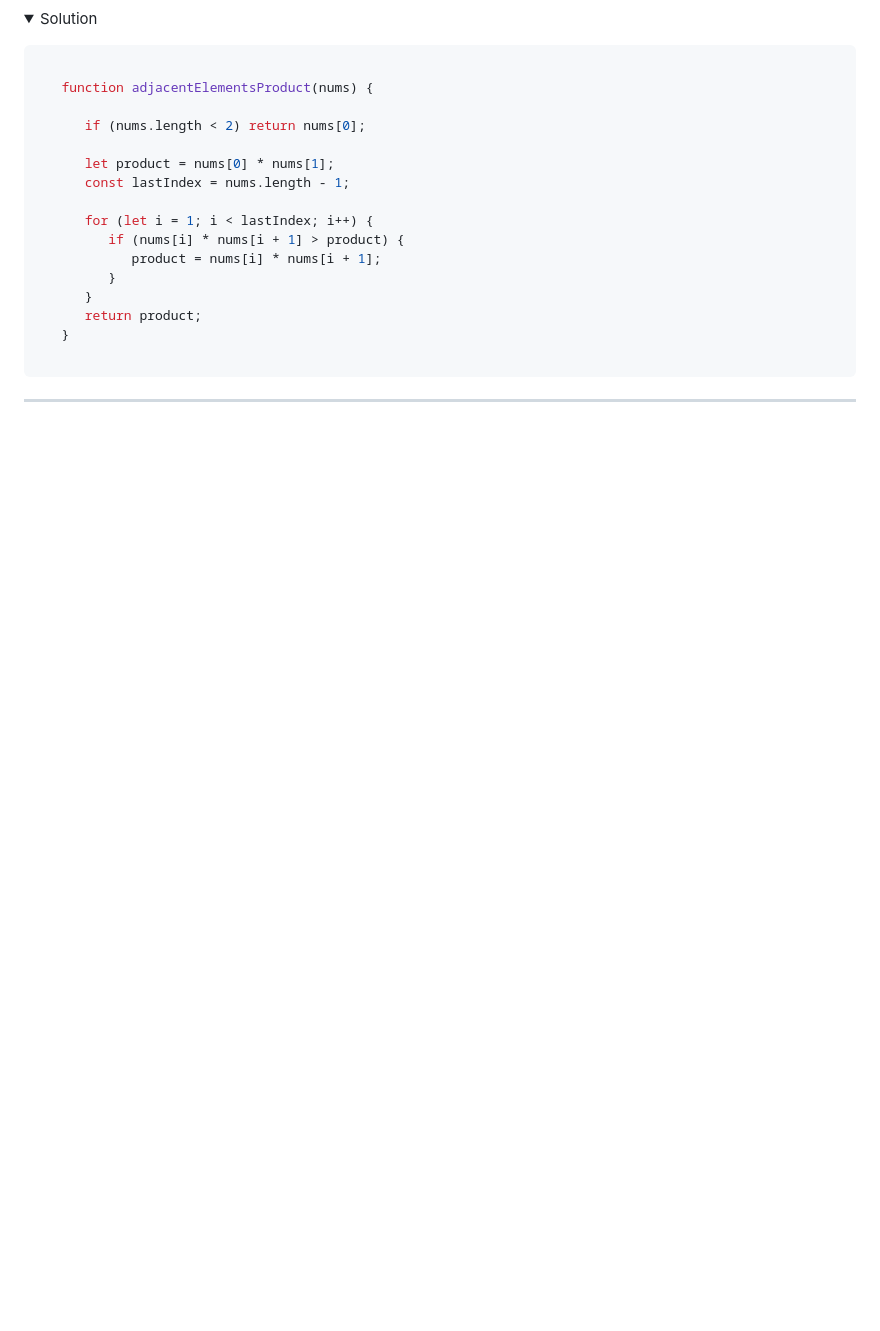
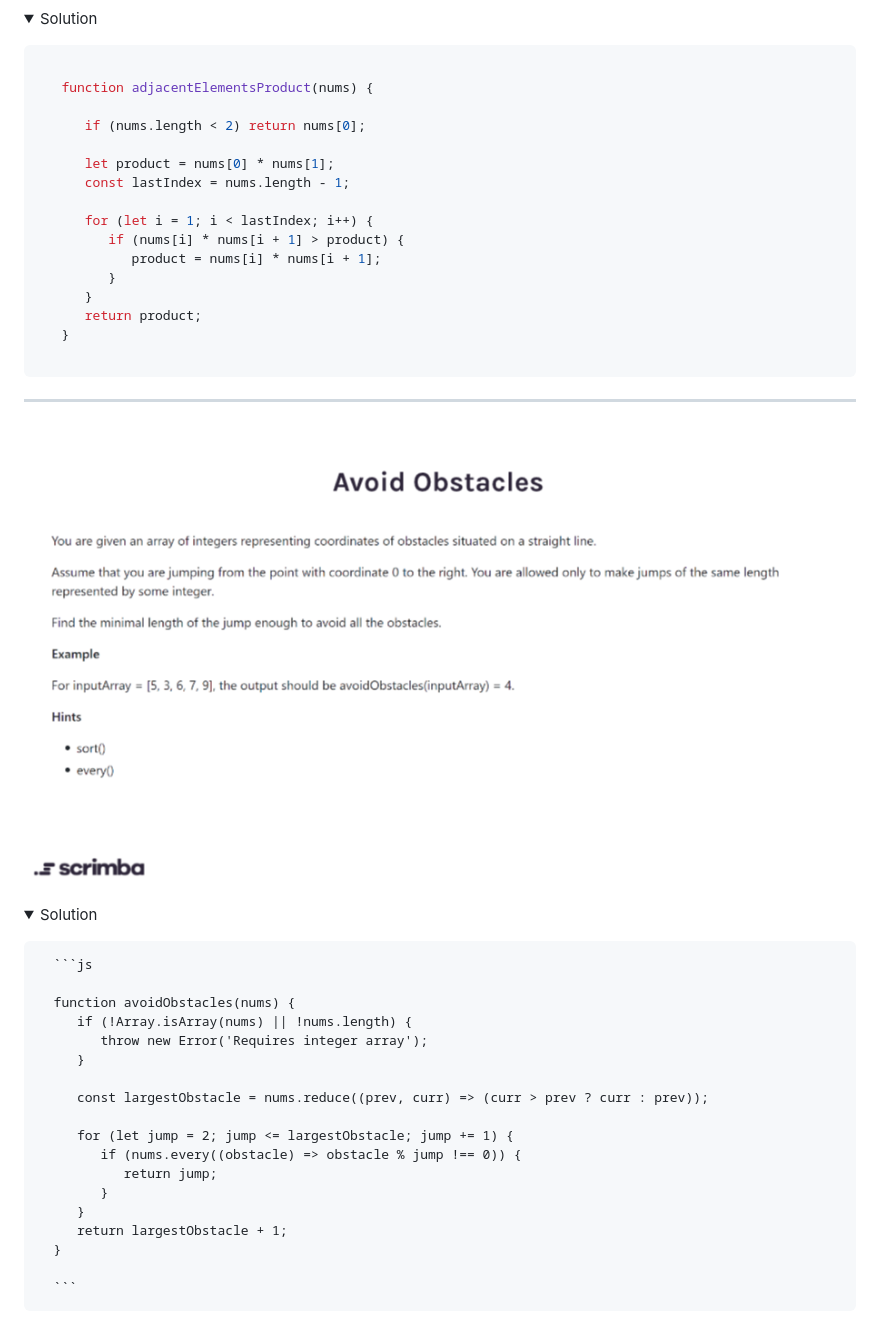
Before and after one commit to nibble0101/javascriptmas, a Markdown page: README.md, the part around the change printed below. Drawn GitHub-style; pictures changed too: questions/11-avoid-obstacles.png (added); folded sections open; blank space fills up the shorter version.

Commit message:
Added challenge 11

````diff
--- a/README.md
+++ b/README.md
@@ -226,3 +226,33 @@ This is a set of programming challenges from [scrimba.com](https://scrimba.com)
 </details>
 
 **********
+
+![avoid obstacles challenge](questions/11-avoid-obstacles.png?raw=true "Avoid obstacles challenge")
+
+<details>
+
+   <summary>Solution</solution>
+
+   <p>
+
+      ```js
+
+      function avoidObstacles(nums) {
+         if (!Array.isArray(nums) || !nums.length) {
+            throw new Error('Requires integer array');
+         }
+
+         const largestObstacle = nums.reduce((prev, curr) => (curr > prev ? curr : prev));
+
+         for (let jump = 2; jump <= largestObstacle; jump += 1) {
+            if (nums.every((obstacle) => obstacle % jump !== 0)) {
+               return jump;
+            }
+         }
+         return largestObstacle + 1;
+      }
+
+      ```
+
+   </p>
+
````
Also changed, not shown: other parts of README.md (+3 -0 lines), 2 other files.
